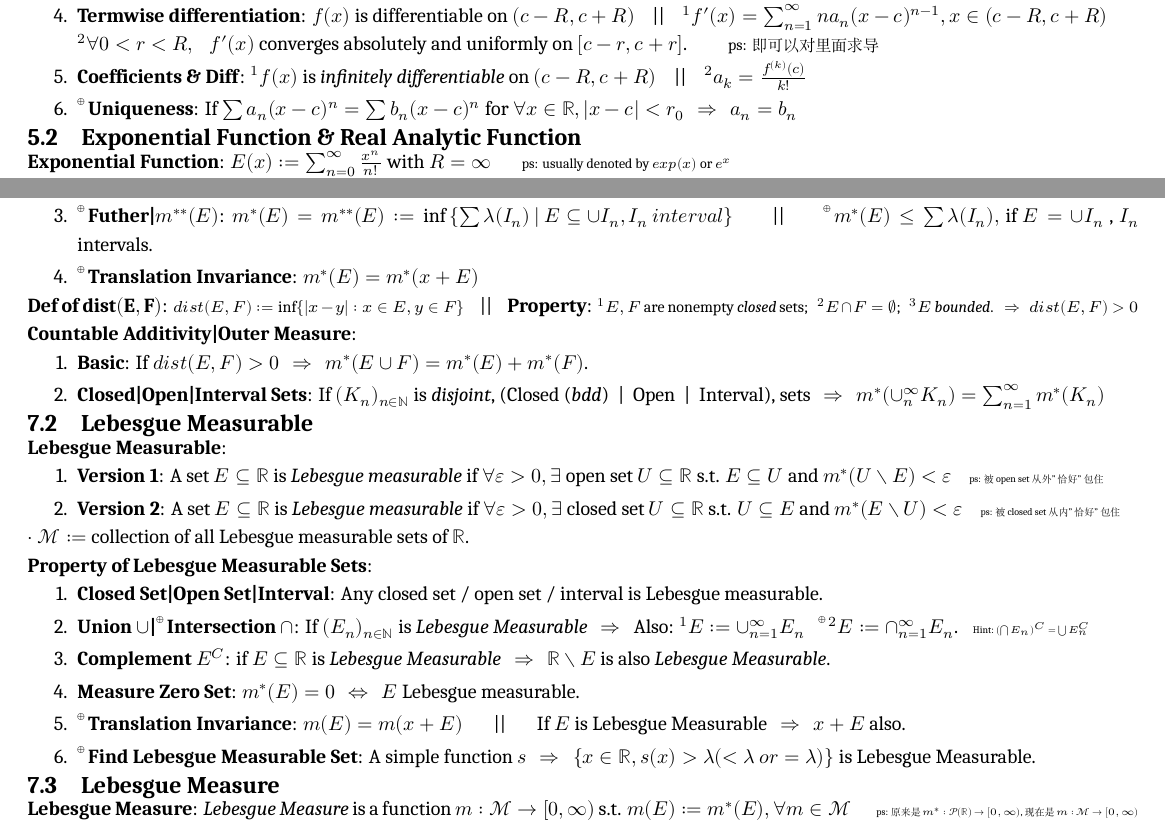
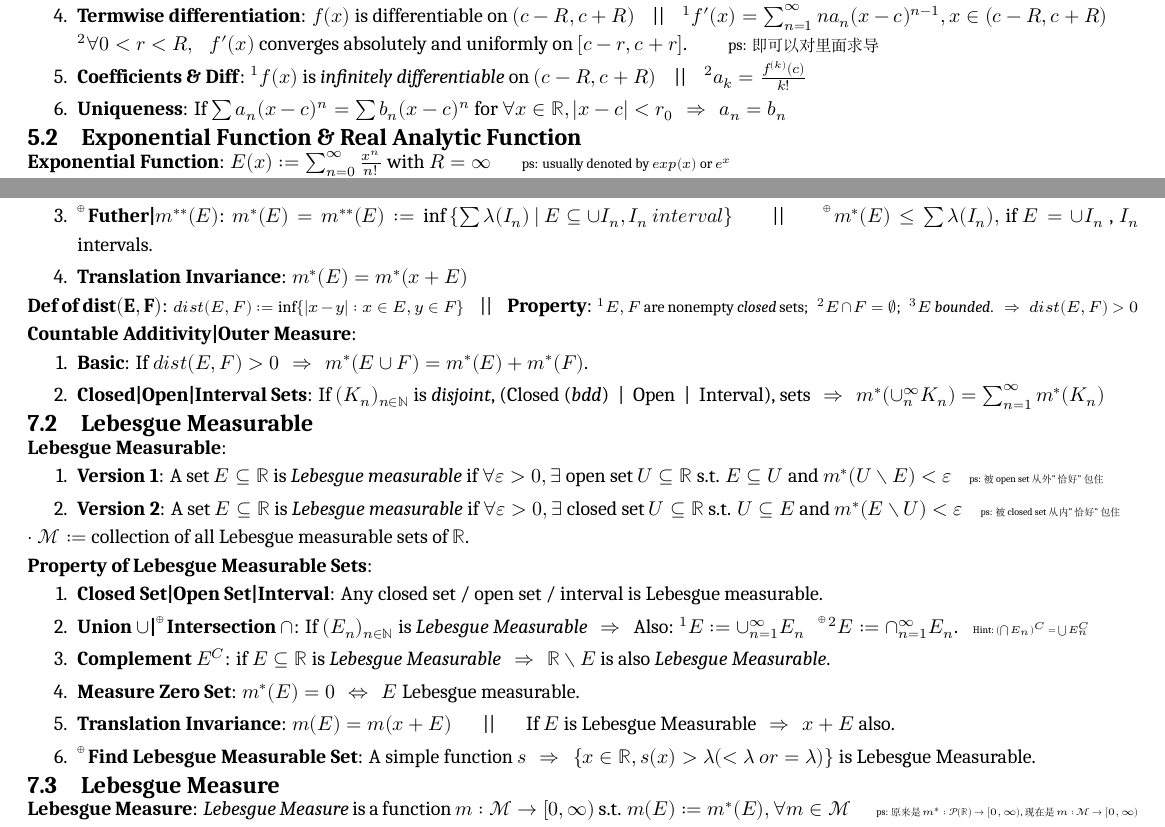
Before and after one commit to zhoujasper/Edin_Year3_Semester1_Notes, a LaTeX document (HAna/Note/HAna Note.tex): two parts of pages 2 and 3 of 5, joined at a grey line, cut so that both start at the same text. Compiled offline with XeLaTeX; a missing font is replaced by an installed copy or a similar font.

```diff
--- a/HAna/Note/HAna Note.tex
+++ b/HAna/Note/HAna Note.tex
@@ -246,7 +246,7 @@
     \item \textbf{Termwise differentiation}: $f(x)$ is differentiable on $(c-R,c+R)$ \ \ \ || \ \ \ $^1f'(x)=\sum^\infty_{n=1} na_n(x-c)^{n-1},x\in(c-R,c+R)$ \\
     $^2\forall 0<r<R, \ \ \ f'(x)$ converges absolutely and uniformly on $[c-r,c+r]$. \ \ \ \ \ \ \ \ {\footnotesize ps: 即可以对里面求导}
     \item \textbf{Coefficients \& Diff}: $^1f(x)$ is \textit{infinitely differentiable} on $(c-R,c+R)$ \ \  \ || \ \ \ $^2a_k=\frac{f^{(k)}(c)}{k!}$
-    \item \ex\textbf{Uniqueness}: If $\sum a_n(x-c)^n=\sum b_n(x-c)^n$ for $\forall x\in\mathbb{R},|x-c|<r_0$ \ \ $\Rightarrow$ \ \ $a_n=b_n$
+    \item \textbf{Uniqueness}: If $\sum a_n(x-c)^n=\sum b_n(x-c)^n$ for $\forall x\in\mathbb{R},|x-c|<r_0$ \ \ $\Rightarrow$ \ \ $a_n=b_n$
 \end{enumerate}
 
 
@@ -352,7 +352,7 @@
     \item \textbf{Interval}: If $J\subseteq\mathbb{R}$ is interval. $m^*(J)=\lambda(J)$.
     \item \textbf{Countable}: Any Countable set $E$ \ \ $\Rightarrow$ \ \ $m^*(E)=0$ \ \ \ \ \ \ \ \ \ \ \ \ \ \ \ \ \ \ $\exists m^*(E)=0,E$ uncountable {\footnotesize (e.g.Cantor Set (Closed Set))}
     \item \ex\textbf{Futher|$m^{**}(E)$}: $m^*(E)=m^{**}(E):=\inf\left\{\sum\lambda(I_n) \ | \ E\subseteq \cup I_n,I_n \ interval \right\}$ \ \ \ \ \ \ || \ \ \ \ \ \ \ex$m^*(E)\leq\sum\lambda(I_n),$ if $E=\cup I_n$ , $I_n$ intervals.
-    \item \ex\textbf{Translation Invariance}: $m^*(E)=m^*(x+E)$
+    \item \textbf{Translation Invariance}: $m^*(E)=m^*(x+E)$
 \end{enumerate}
 
 \textbf{Def of $\mathbf{dist(E,F)}$}: {\footnotesize $dist(E,F):=\inf\{|x-y|:x\in E,y\in F\}$} \ \ \ || \ \ \ \textbf{Property}: {\footnotesize $^1E,F$ are nonempty \textit{closed} sets; \ \ $^2E\cap F=\emptyset$; \ \ $^3E$ \textit{bounded}. \ \ $\Rightarrow$ \ \ $dist(E,F)>0$}
@@ -384,7 +384,7 @@
     \item \textbf{Union $\cup$|\ex Intersection $\cap$}: If $(E_n)_{n\in\mathbb{N}}$ is \textit{Lebesgue Measurable} \ \ $\Rightarrow$ \ \ Also: $^1E:=\cup^\infty_{n=1}E_n$ \ \ \ex$^2E:=\cap^\infty_{n=1}E_n$. \ \ {\tiny Hint: $(\bigcap E_n)^C=\bigcup E_n^C$}
     \item \textbf{Complement $E^C$}: if $E\subseteq\mathbb{R}$ is \textit{Lebesgue Measurable} \ \ $\Rightarrow$ \ \ $\mathbb{R}\setminus E$ is also \textit{Lebesgue Measurable}.
     \item \textbf{Measure Zero Set}: $m^*(E)=0$ \ \ $\Leftrightarrow$ \ \ $E$ Lebesgue measurable.
-    \item \ex\textbf{Translation Invariance}: $m(E)=m(x+E)$ \ \ \ \ \ \ || \ \ \ \ \ \ If $E$ is Lebesgue Measurable \ \ $\Rightarrow$ \ \ $x+E$ also.
+    \item \textbf{Translation Invariance}: $m(E)=m(x+E)$ \ \ \ \ \ \ || \ \ \ \ \ \ If $E$ is Lebesgue Measurable \ \ $\Rightarrow$ \ \ $x+E$ also.
     \item \ex\textbf{Find Lebesgue Measurable Set}: A simple function $s$ \ \ $\Rightarrow$ \ \ $\{x\in\mathbb{R},s(x)>\lambda (<\lambda \ or =\lambda)\}$ is Lebesgue Measurable.
 \end{enumerate}
 
```
Also changed, not shown: SMe/Note/SMe Note.tex (+2 -2 lines), HAna/Note/HAna Note.pdf, SMe/Note/SMe Note.pdf, 5 other files.
